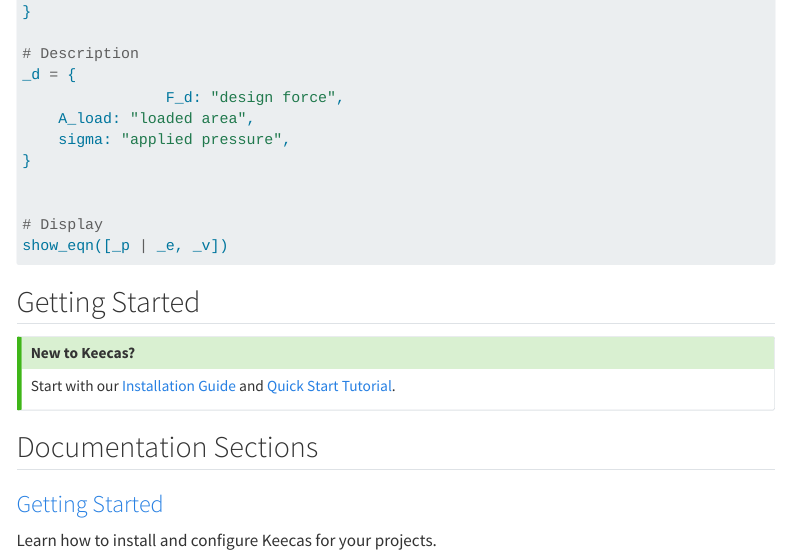
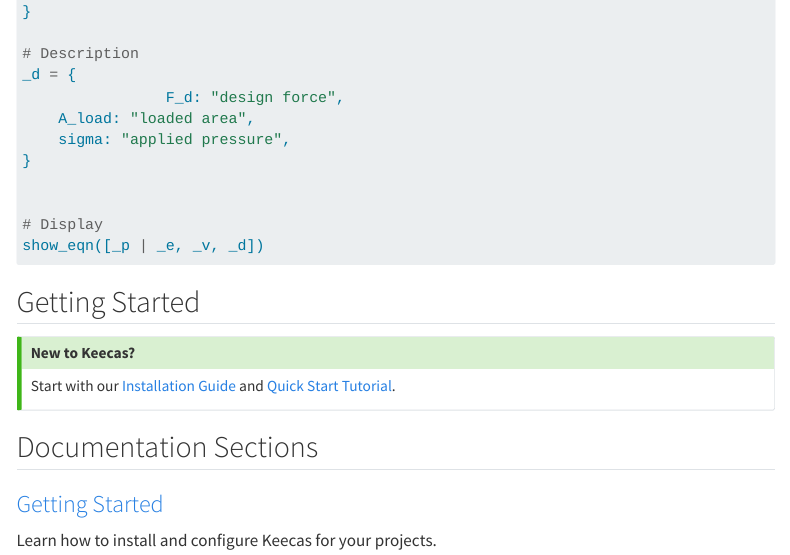
Before and after one commit to kompre/keecas, a Quarto document (docs/index.qmd): the page in a window 1100 px wide, from 1320 px down. Rendered offline with R 4.5, knitr and Pandoc in place of Quarto, with nearby package versions; menus at the side of the page are left out.

Commit message:
Update index.qmd

````diff
--- a/docs/index.qmd
+++ b/docs/index.qmd
@@ -63,7 +63,7 @@
 
 
 # Display
-show_eqn([_p | _e, _v])
+show_eqn([_p | _e, _v, _d])
 ```
 
 ## Getting Started
````
